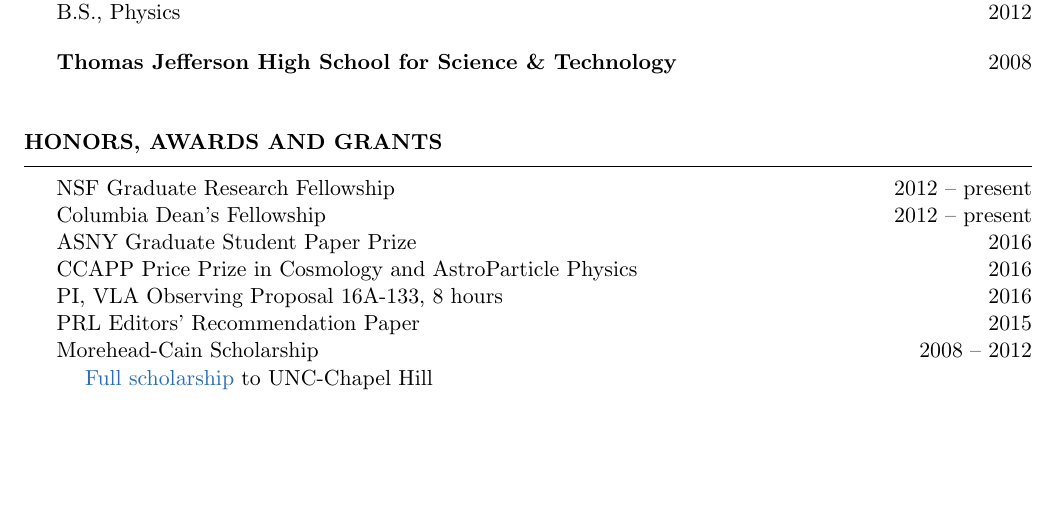
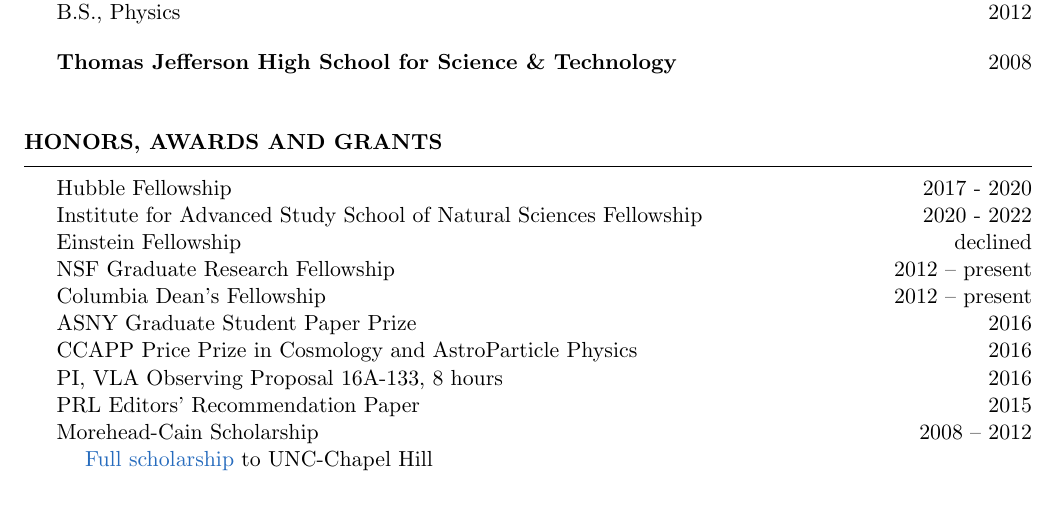
Before and after one commit to seclark/susan_website, a LaTeX CV (CV/Clark_CV.tex): part of page 1 of 3, cut so that both start at the same text, the shorter picture padded with empty space. The pictures show the PDF file CV/Clark_CV.pdf that the author committed with the source.

Commit message:
added hubble, postdoc

```diff
--- a/CV/Clark_CV.tex
+++ b/CV/Clark_CV.tex
@@ -66,6 +66,9 @@
 %----------------------------------------------------------------------------------------
 
 \begin{rSection}{Honors, Awards and Grants}
+Hubble Fellowship \hfill{2017 - 2020}\\
+Institute for Advanced Study School of Natural Sciences Fellowship \hfill{2020 - 2022}\\
+Einstein Fellowship \hfill{declined}\\
 NSF Graduate Research Fellowship\hfill {2012 -- present}\\
 Columbia Dean's Fellowship\hfill {2012 -- present}\\
 ASNY Graduate Student Paper Prize \hfill{2016}\\
```
Also changed, not shown: CV/Clark_CV.pdf.
